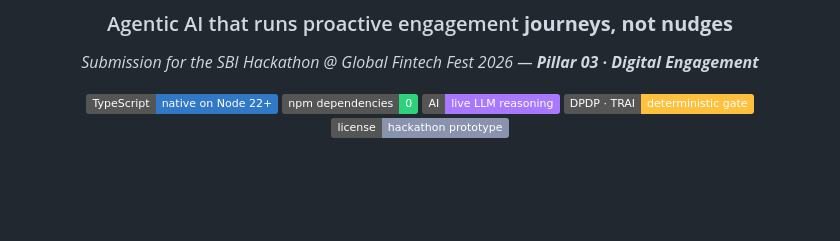
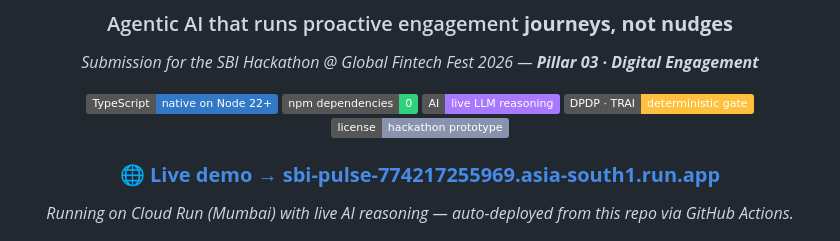
Before and after one commit to harshdattani23/sbi-pulse, a Markdown page: README.md, the part around the change. GitHub-like rendering; badges without logos; blank space fills up the shorter version.

Commit message:
README: add live Cloud Run demo link
Co-Authored-By: Claude Opus 4.8 (1M context) <noreply@anthropic.com>
Claude-Session: https://claude.ai/code/session_017z5gzQqNHqEazoyYhBBTUV

```diff
--- a/README.md
+++ b/README.md
@@ -11,6 +11,9 @@
 ![AI](https://img.shields.io/badge/AI-live%20LLM%20reasoning-a879ff)
 ![Compliance](https://img.shields.io/badge/DPDP%20·%20TRAI-deterministic%20gate-ffc03d)
 ![License](https://img.shields.io/badge/license-hackathon%20prototype-8a93ad)
+
+### 🌐 **[Live demo → sbi-pulse-774217255969.asia-south1.run.app](https://sbi-pulse-774217255969.asia-south1.run.app)**
+*Running on Cloud Run (Mumbai) with live AI reasoning — auto-deployed from this repo via GitHub Actions.*
 
 <img src="docs/journey.jpg" width="900" alt="SBI Pulse — the AI detects Meena's financial stress, suppresses cross-sell, and writes a care message in Hindi, with scores, governance verdict and audit trail" />
 
```
